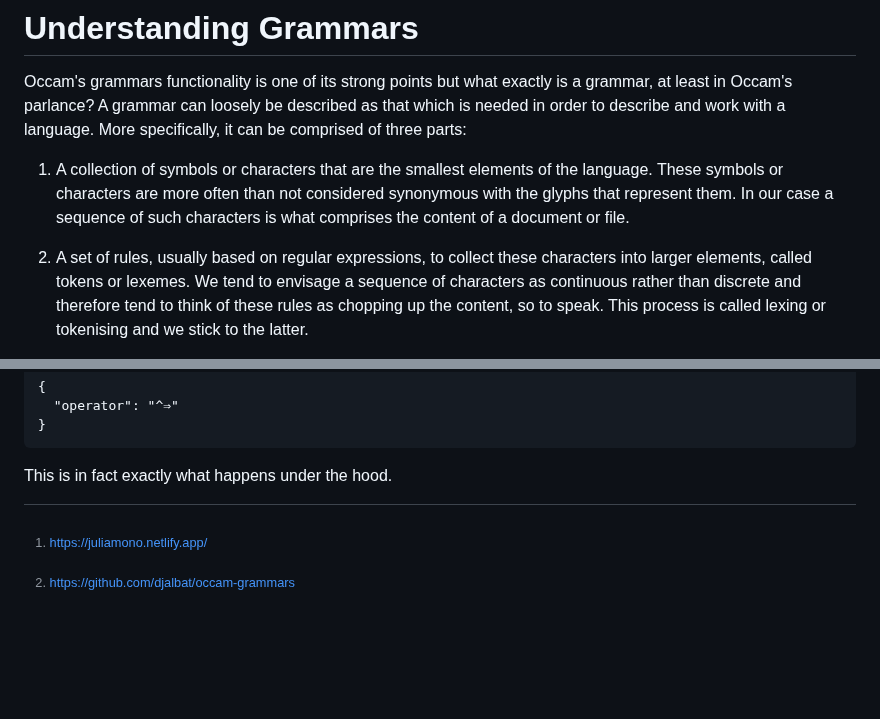
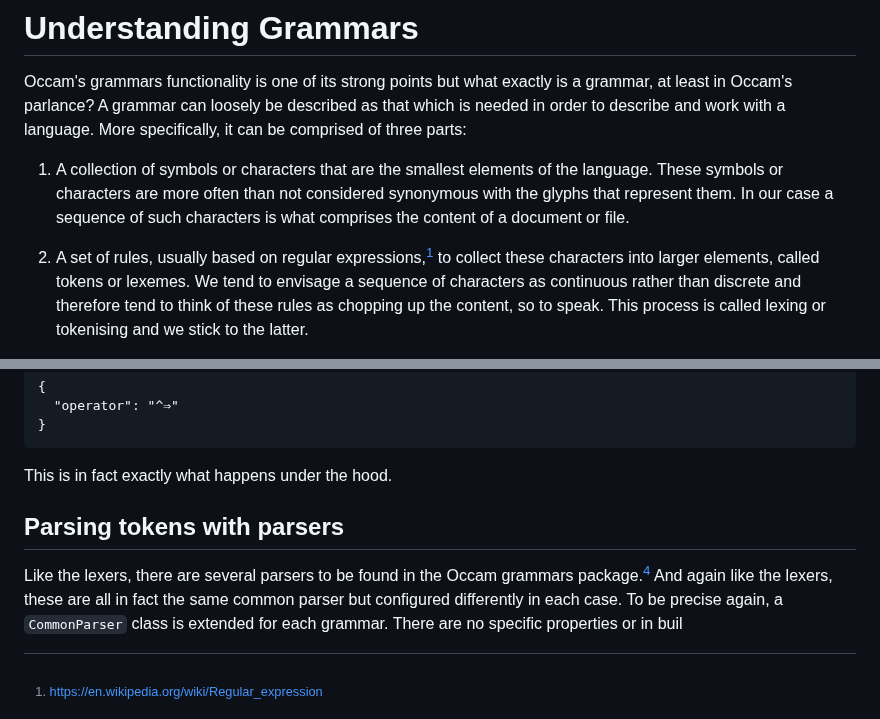
Before and after one commit to djalbat/the-occam-user-manual, a Markdown page: understanding-grammars.md, 2 parts joined by grey strips. Drawn GitHub-style; blank space fills up the shorter version.

Commit message:
Small additions to the IDE chapter. Tiny changes to the grammars chapter.

```diff
--- a/understanding-grammars.md
+++ b/understanding-grammars.md
@@ -8,7 +8,7 @@ More specifically, it can be comprised of three parts:
 These symbols or characters are more often than not considered synonymous with the glyphs that represent them.
 In our case a sequence of such characters is what comprises the content of a document or file.
 
-2. A set of rules, usually based on regular expressions, to collect these characters into larger elements, called tokens or lexemes.
+2. A set of rules, usually based on regular expressions,[^3] to collect these characters into larger elements, called tokens or lexemes.
 We tend to envisage a sequence of characters as continuous rather than discrete and therefore tend to think of these rules as chopping up the content, so to speak.
 This process is called lexing or tokenising and we stick to the latter.
 
@@ -222,18 +222,12 @@ This would have meant an addtional lexical entry along the lines of the followin
 
 This is in fact exactly what happens under the hood.
 
+## Parsing tokens with parsers
 
-
-
-
-
-
-
-
-
-
-
-
+Like the lexers, there are several parsers to be found in the Occam grammars package.[^2]
+And again like the lexers, these are all in fact the same common parser but configured differently in each case.
+To be precise again, a `CommonParser` class is extended for each grammar.
+There are no specific properties or in buil
 
 
 
@@ -244,3 +238,5 @@ This is in fact exactly what happens under the hood.
 
 [^1]: https://juliamono.netlify.app/
 [^2]: https://github.com/djalbat/occam-grammars
+[^3]: https://en.wikipedia.org/wiki/Regular_expression
+[^4]: https://en.wikipedia.org/wiki/Backus%E2%80%93Naur_form
```
Also changed, not shown: getting-to-grips-with-the-ide.md (+4 -2 lines).
